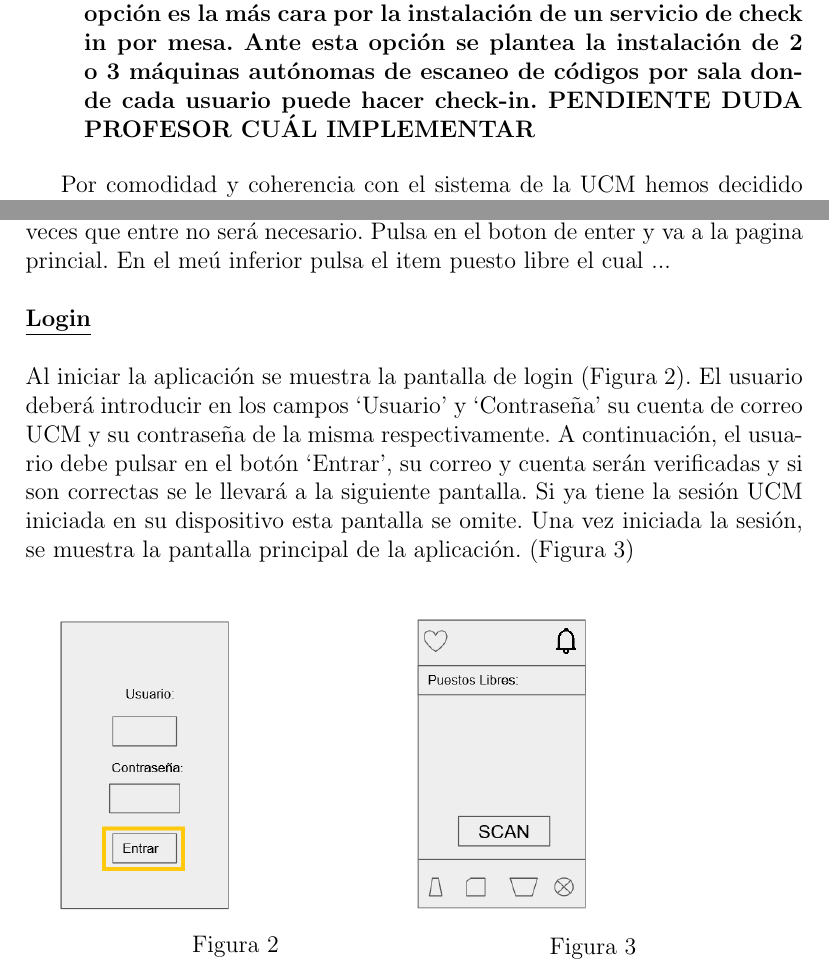
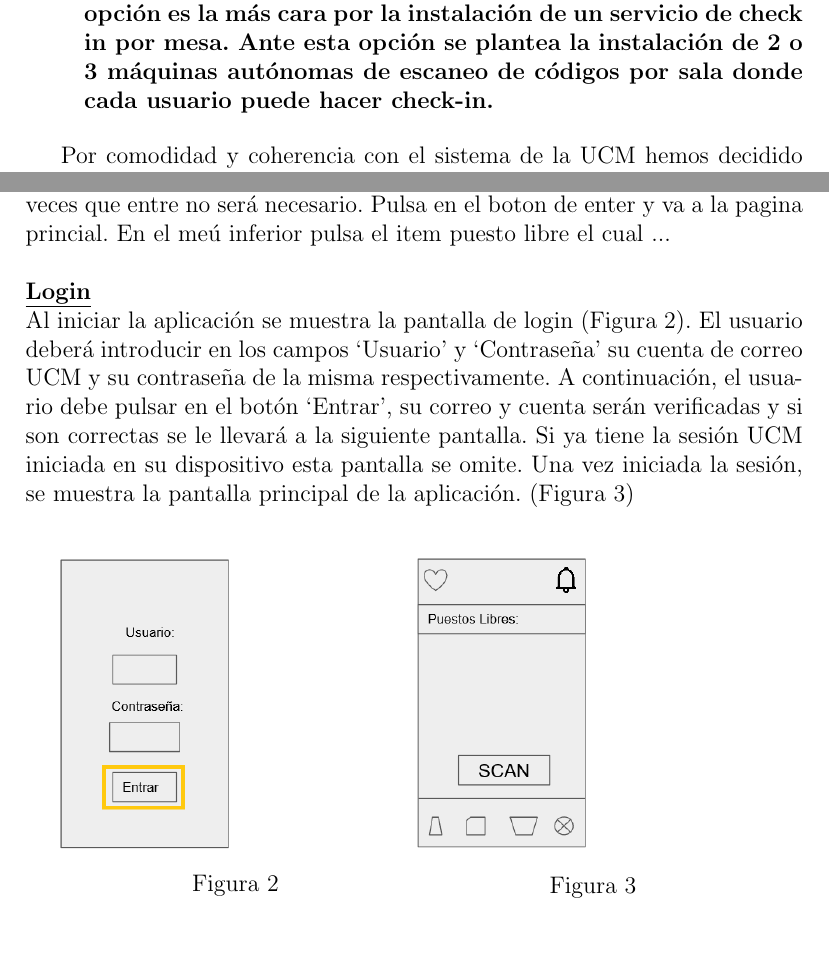
Before and after one commit to endela01/DSI-2018, a LaTeX document (ProyectoFinal/Hito3/plantilla.tex): two parts of pages 4 and 10 of 18, joined at a grey line, cut so that both start at the same text, the shorter picture padded with empty space. Compiled offline with pdfLaTeX.

Commit message:
act rapida

```diff
--- a/ProyectoFinal/Hito3/plantilla.tex
+++ b/ProyectoFinal/Hito3/plantilla.tex
@@ -151,7 +151,7 @@ Respecto al sistema de Check in en los puestos de la biblioteca, hemos contempla
 \begin{itemize}
 \item \textbf{Código QR en el puesto - Scan vía terminal móvil con cámara: Esta opción sería bastante asequible, pero aporta la posibilidad del deterioro de los QR y la necesidad de su renovación periódica (relativamente barata - cambiar pegatina).}
 
-\item \textbf{Generación de QR en la App. - Scanner en el puesto: El QR incluye el tiempo de reserva seleccionado por el usuario. Esta opción es la más cara por la instalación de un servicio de check in por mesa. Ante esta opción se plantea la instalación de 2 o 3 máquinas autónomas de escaneo de códigos por sala donde cada usuario puede hacer check-in. PENDIENTE DUDA PROFESOR CUÁL IMPLEMENTAR}
+\item \textbf{Generación de QR en la App. - Scanner en el puesto: El QR incluye el tiempo de reserva seleccionado por el usuario. Esta opción es la más cara por la instalación de un servicio de check in por mesa. Ante esta opción se plantea la instalación de 2 o 3 máquinas autónomas de escaneo de códigos por sala donde cada usuario puede hacer check-in.}
 \end{itemize}
 
 Por comodidad y coherencia con el sistema de la UCM hemos decidido que este servicio vaya asociado a la cuenta de los estudiantes UCM como un servicio más del Campus Virtual, no permitiendo alta de usuarios externos que al no tener carnet Complutense no podrían hacer uso de las instalaciones.
@@ -312,9 +313,8 @@ Estos bocetos estan en myBalsamiq (en la carpeta del grupo 4) y en una carpeta a
 \section{Escenarios keypath}
 
 Partiendo de los escenarios del hito anterior, narramos el proceso de uso de la aplicación para caso. Por ejemplo, Alex quiere reservar una mesa para estudiar. Enciende su movil y accede a la aplicación. Al ser la primera vez que la usa, debe introducir su cuenta de ucm y contraseñas. Las proximas veces que entre no será necesario. Pulsa en el boton de enter y va a la pagina princial. En el meú inferior pulsa el item puesto libre el cual ...
- \\
- \\
-\textbf{\underline{Login}} \\
+\\\\
+~~\textbf{\underline{Login}}
  \\
 Al iniciar la aplicación se muestra la pantalla de login (Figura 2). El usuario deberá introducir en los campos ‘Usuario’ y ‘Contraseña’ su cuenta de correo UCM y su contraseña de la misma respectivamente. A continuación, el usuario debe pulsar en el botón ‘Entrar’, su correo y cuenta serán verificadas y si son correctas se le llevará a la siguiente pantalla. Si ya tiene la sesión UCM iniciada en su dispositivo esta pantalla se omite. Una vez iniciada la sesión, se muestra la pantalla principal de la aplicación. (Figura 3)\\
 
```
Also changed, not shown: ProyectoFinal/Hito3/plantilla.pdf, ProyectoFinal/Hito3/plantilla.tex (1 more changed lines).
